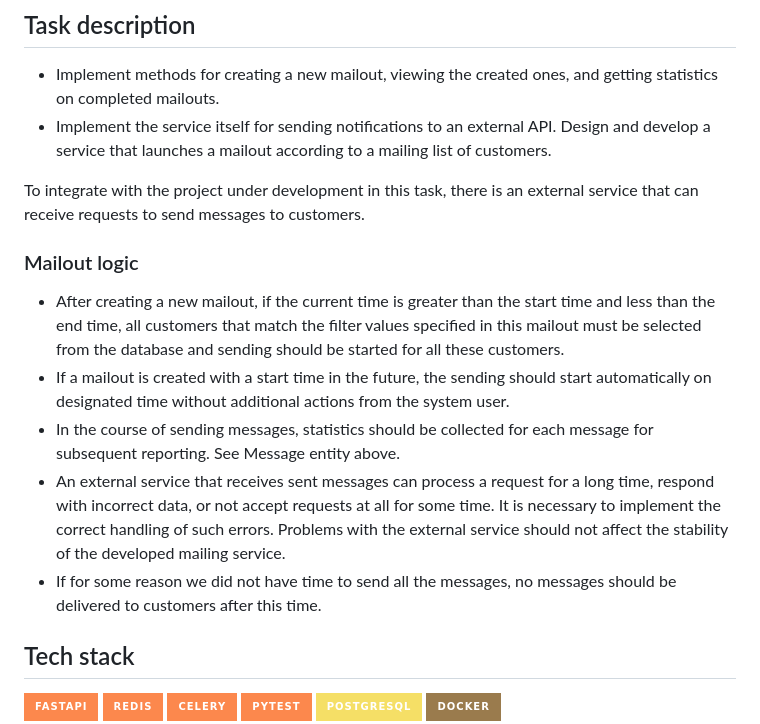
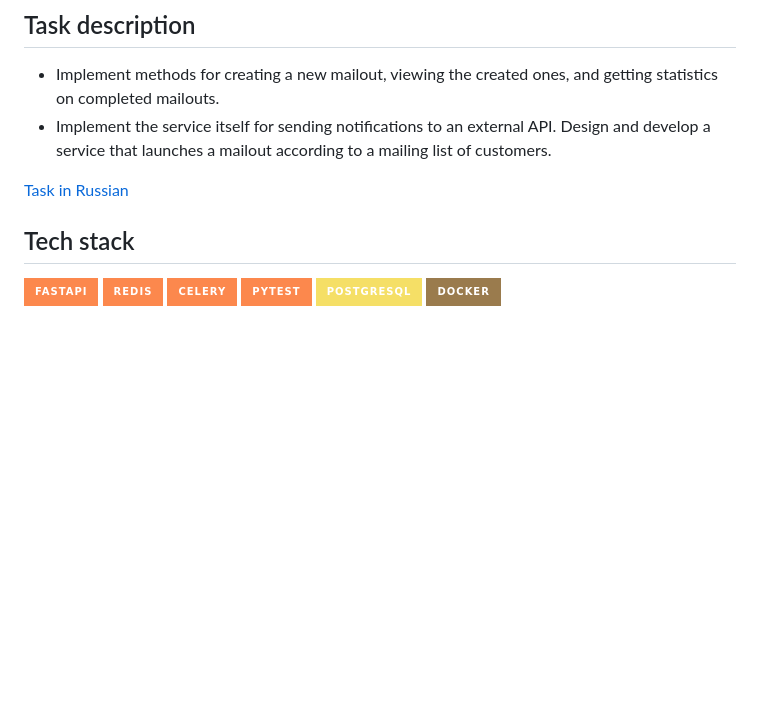
Before and after one commit to kooznitsa/test-projects, a Markdown page: mailing_service/README.md, the part around the change. GitHub-like rendering; badges without logos; blank space fills up the shorter version.

Commit message:
[f] README.md update

```diff
--- a/mailing_service/README.md
+++ b/mailing_service/README.md
@@ -5,15 +5,7 @@
 - Implement methods for creating a new mailout, viewing the created ones, and getting statistics on completed mailouts.
 - Implement the service itself for sending notifications to an external API. Design and develop a service that launches a mailout according to a mailing list of customers.
 
-To integrate with the project under development in this task, there is an external service that can receive requests to send messages to customers.
-
-### Mailout logic
-
-- After creating a new mailout, if the current time is greater than the start time and less than the end time, all customers that match the filter values specified in this mailout must be selected from the database and sending should be started for all these customers.
-- If a mailout is created with a start time in the future, the sending should start automatically on designated time without additional actions from the system user.
-- In the course of sending messages, statistics should be collected for each message for subsequent reporting. See Message entity above.
-- An external service that receives sent messages can process a request for a long time, respond with incorrect data, or not accept requests at all for some time. It is necessary to implement the correct handling of such errors. Problems with the external service should not affect the stability of the developed mailing service.
-- If for some reason we did not have time to send all the messages, no messages should be delivered to customers after this time.
+[Task in Russian](https://github.com/kooznitsa/test-projects/blob/main/mailing_service/task.md)
 
 ## Tech stack
 
```
